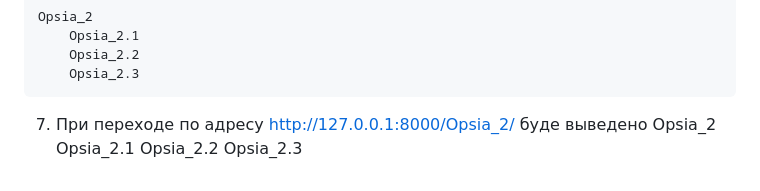
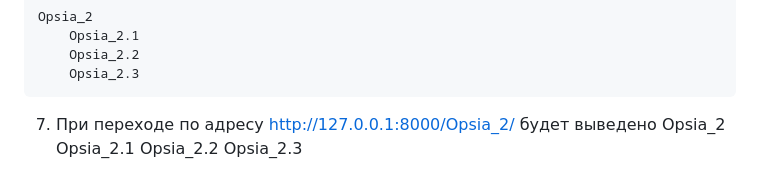
Before and after one commit to artyom-vah/tree_menu, a Markdown page: README.md, the part around the change. Rendered like a GitHub page.

````diff
--- a/README.md
+++ b/README.md
@@ -72,8 +72,8 @@ Opsia_2
     Opsia_2.2
     Opsia_2.3
 ```
-7. При переходе  по адресу http://127.0.0.1:8000/Opsia_2/
-буде выведено
+7. При переходе по адресу http://127.0.0.1:8000/Opsia_2/
+будет выведено
 Opsia_2
     Opsia_2.1
     Opsia_2.2
````
